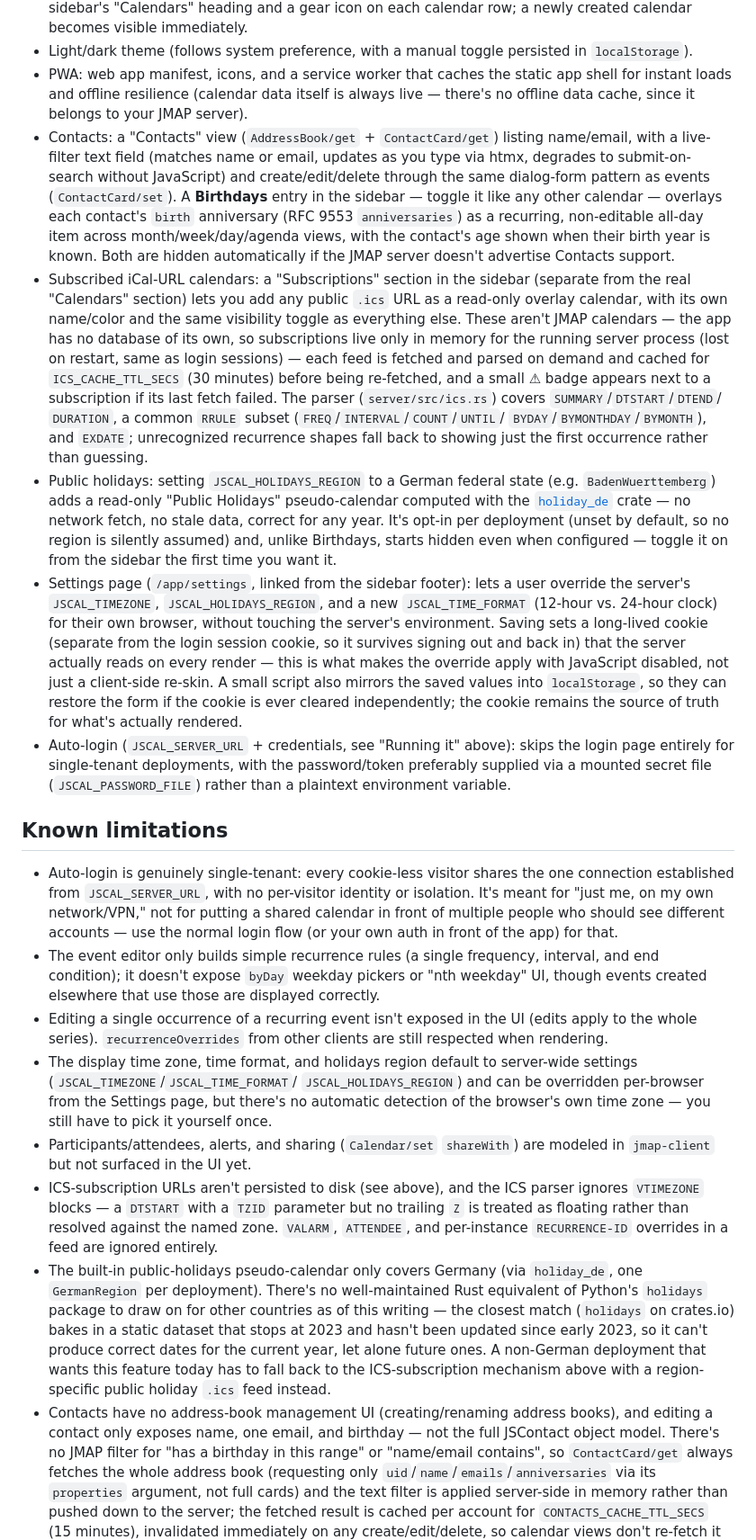
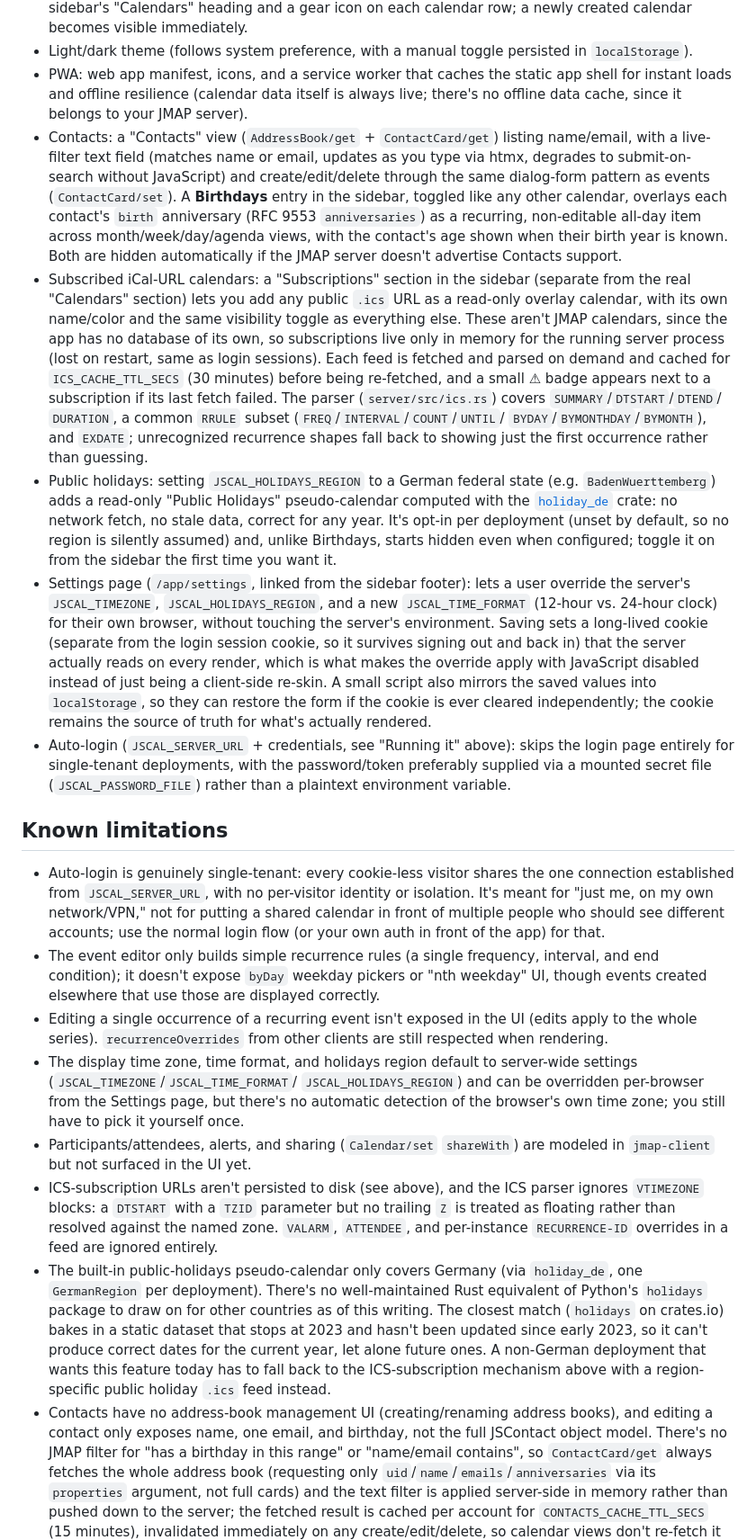
Before and after one commit to AdrianVollmer/JSCalendar, a Markdown page: README.md, the part around one of its changes. Shown at 90% size. Drawn GitHub-style.

```diff
--- a/README.md
+++ b/README.md
@@ -134,14 +135,14 @@ it manually instead.
   persisted in `localStorage`).
 - PWA: web app manifest, icons, and a service worker that caches the static
   app shell for instant loads and offline resilience (calendar data itself
-  is always live — there's no offline data cache, since it belongs to your
+  is always live; there's no offline data cache, since it belongs to your
   JMAP server).
 - Contacts: a "Contacts" view (`AddressBook/get` + `ContactCard/get`) listing
   name/email, with a live-filter text field (matches name or email, updates
   as you type via htmx, degrades to submit-on-search without JavaScript) and
   create/edit/delete through the same dialog-form pattern as events
-  (`ContactCard/set`). A **Birthdays** entry in the sidebar — toggle it like
-  any other calendar — overlays each contact's `birth` anniversary (RFC 9553
+  (`ContactCard/set`). A **Birthdays** entry in the sidebar, toggled like
+  any other calendar, overlays each contact's `birth` anniversary (RFC 9553
   `anniversaries`) as a recurring, non-editable all-day item across
   month/week/day/agenda views, with the contact's age shown when their
   birth year is known. Both are hidden automatically if the JMAP server
@@ -150,11 +151,11 @@ it manually instead.
   (separate from the real "Calendars" section) lets you add any public
   `.ics` URL as a read-only overlay calendar, with its own name/color and
   the same visibility toggle as everything else. These aren't JMAP
-  calendars — the app has no database of its own, so subscriptions live
-  only in memory for the running server process (lost on restart, same as
-  login sessions) — each feed is fetched and parsed on demand and cached
-  for `ICS_CACHE_TTL_SECS` (30 minutes) before being re-fetched, and a
-  small ⚠ badge appears next to a subscription if its last fetch failed.
+  calendars, since the app has no database of its own, so subscriptions
+  live only in memory for the running server process (lost on restart,
+  same as login sessions). Each feed is fetched and parsed on demand and
+  cached for `ICS_CACHE_TTL_SECS` (30 minutes) before being re-fetched, and
+  a small ⚠ badge appears next to a subscription if its last fetch failed.
   The parser (`server/src/ics.rs`) covers `SUMMARY`/`DTSTART`/`DTEND`/
   `DURATION`, a common `RRULE` subset (`FREQ`/`INTERVAL`/`COUNT`/`UNTIL`/
   `BYDAY`/`BYMONTHDAY`/`BYMONTH`), and `EXDATE`; unrecognized recurrence
@@ -163,9 +164,9 @@ it manually instead.
 - Public holidays: setting `JSCAL_HOLIDAYS_REGION` to a German federal state
   (e.g. `BadenWuerttemberg`) adds a read-only "Public Holidays"
   pseudo-calendar computed with the [`holiday_de`](https://crates.io/crates/holiday_de)
-  crate — no network fetch, no stale data, correct for any year. It's
+  crate: no network fetch, no stale data, correct for any year. It's
   opt-in per deployment (unset by default, so no region is silently assumed)
-  and, unlike Birthdays, starts hidden even when configured — toggle it on
+  and, unlike Birthdays, starts hidden even when configured; toggle it on
   from the sidebar the first time you want it.
 - Settings page (`/app/settings`, linked from the sidebar footer): lets a
   user override the server's `JSCAL_TIMEZONE`, `JSCAL_HOLIDAYS_REGION`, and
@@ -173,11 +174,11 @@ it manually instead.
   browser, without touching the server's environment. Saving sets a
   long-lived cookie (separate from the login session cookie, so it
   survives signing out and back in) that the server actually reads on every
-  render — this is what makes the override apply with JavaScript disabled,
-  not just a client-side re-skin. A small script also mirrors the saved
-  values into `localStorage`, so they can restore the form if the cookie
-  is ever cleared independently; the cookie remains the source of truth
-  for what's actually rendered.
+  render, which is what makes the override apply with JavaScript disabled
+  instead of just being a client-side re-skin. A small script also mirrors
+  the saved values into `localStorage`, so they can restore the form if the
+  cookie is ever cleared independently; the cookie remains the source of
+  truth for what's actually rendered.
 - Auto-login (`JSCAL_SERVER_URL` + credentials, see "Running it" above):
   skips the login page entirely for single-tenant deployments, with the
   password/token preferably supplied via a mounted secret file
@@ -189,7 +190,7 @@ it manually instead.
   the one connection established from `JSCAL_SERVER_URL`, with no
   per-visitor identity or isolation. It's meant for "just me, on my own
   network/VPN," not for putting a shared calendar in front of multiple
-  people who should see different accounts — use the normal login flow
+  people who should see different accounts; use the normal login flow
   (or your own auth in front of the app) for that.
 - The event editor only builds simple recurrence rules (a single frequency,
   interval, and end condition); it doesn't expose `byDay` weekday pickers or
@@ -202,25 +203,25 @@ it manually instead.
   server-wide settings (`JSCAL_TIMEZONE`/`JSCAL_TIME_FORMAT`/
   `JSCAL_HOLIDAYS_REGION`) and can be overridden per-browser from the
   Settings page, but there's no automatic detection of the browser's own
-  time zone — you still have to pick it yourself once.
+  time zone; you still have to pick it yourself once.
 - Participants/attendees, alerts, and sharing (`Calendar/set` `shareWith`)
   are modeled in `jmap-client` but not surfaced in the UI yet.
 - ICS-subscription URLs aren't persisted to disk (see above), and the ICS
-  parser ignores `VTIMEZONE` blocks — a `DTSTART` with a `TZID` parameter
+  parser ignores `VTIMEZONE` blocks: a `DTSTART` with a `TZID` parameter
   but no trailing `Z` is treated as floating rather than resolved against
   the named zone. `VALARM`, `ATTENDEE`, and per-instance `RECURRENCE-ID`
   overrides in a feed are ignored entirely.
 - The built-in public-holidays pseudo-calendar only covers Germany (via
   `holiday_de`, one `GermanRegion` per deployment). There's no well-maintained
   Rust equivalent of Python's `holidays` package to draw on for other
-  countries as of this writing — the closest match (`holidays` on crates.io)
+  countries as of this writing. The closest match (`holidays` on crates.io)
   bakes in a static dataset that stops at 2023 and hasn't been updated since
   early 2023, so it can't produce correct dates for the current year, let
   alone future ones. A non-German deployment that wants this feature today
   has to fall back to the ICS-subscription mechanism above with a
   region-specific public holiday `.ics` feed instead.
 - Contacts have no address-book management UI (creating/renaming address
-  books), and editing a contact only exposes name, one email, and birthday —
+  books), and editing a contact only exposes name, one email, and birthday,
   not the full JSContact object model. There's no JMAP filter for "has a
   birthday in this range" or "name/email contains", so `ContactCard/get`
   always fetches the whole address book (requesting only
```
Also changed, not shown: other parts of README.md (+19 -18 lines).
